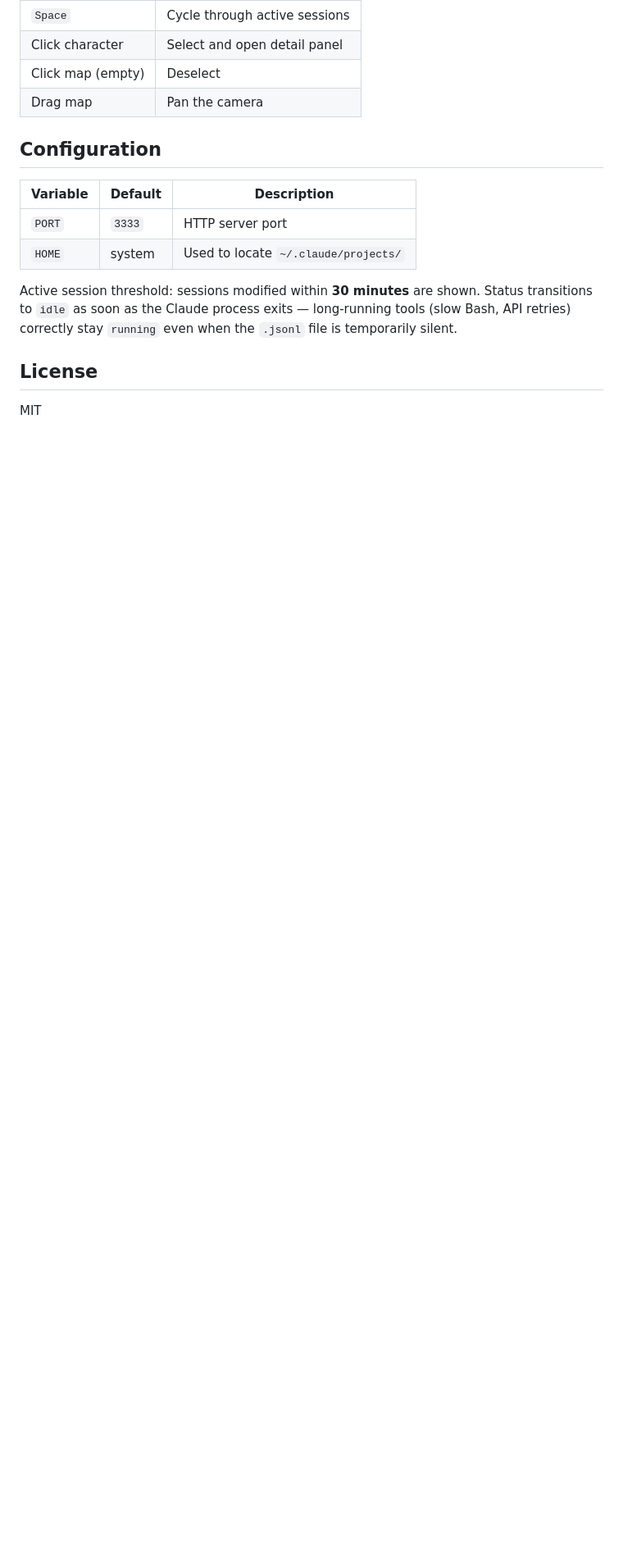
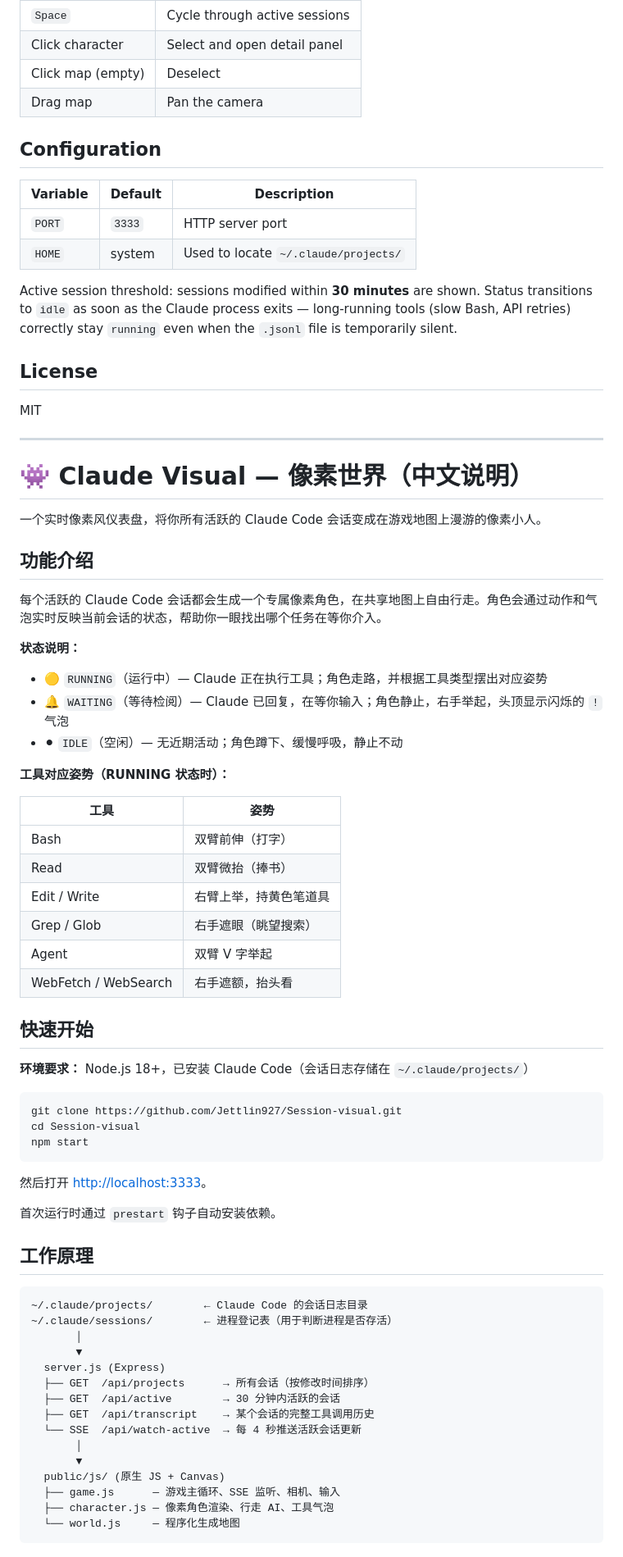
Before and after one commit to Jettlin927/cc-visual, a Markdown page: README.md, the part around one of its changes. Shown at 82% size. GitHub-like rendering; blank space fills up the shorter version.

Commit message:
Add Chinese documentation to README
Co-Authored-By: Claude Sonnet 4.6 <noreply@anthropic.com>

````diff
--- a/README.md
+++ b/README.md
@@ -104,3 +104,64 @@ Active session threshold: sessions modified within **30 minutes** are shown. Sta
 ## License
 
 MIT
+
+---
+
+# 👾 Claude Visual — 像素世界（中文说明）
+
+一个实时像素风仪表盘，将你所有活跃的 Claude Code 会话变成在游戏地图上漫游的像素小人。
+
+## 功能介绍
+
+每个活跃的 Claude Code 会话都会生成一个专属像素角色，在共享地图上自由行走。角色会通过动作和气泡实时反映当前会话的状态，帮助你一眼找出哪个任务在等你介入。
+
+**状态说明：**
+- 🟡 `RUNNING`（运行中）— Claude 正在执行工具；角色走路，并根据工具类型摆出对应姿势
+- 🔔 `WAITING`（等待检阅）— Claude 已回复，在等你输入；角色静止，右手举起，头顶显示闪烁的 `!` 气泡
+- ⚫ `IDLE`（空闲）— 无近期活动；角色蹲下、缓慢呼吸，静止不动
+
+**工具对应姿势（RUNNING 状态时）：**
+
+| 工具 | 姿势 |
+|------|------|
+| Bash | 双臂前伸（打字） |
+| Read | 双臂微抬（捧书） |
+| Edit / Write | 右臂上举，持黄色笔道具 |
+| Grep / Glob | 右手遮眼（眺望搜索） |
+| Agent | 双臂 V 字举起 |
+| WebFetch / WebSearch | 右手遮额，抬头看 |
+
+## 快速开始
+
+**环境要求：** Node.js 18+，已安装 Claude Code（会话日志存储在 `~/.claude/projects/`）
+
+```bash
+git clone https://github.com/Jettlin927/Session-visual.git
+cd Session-visual
+npm start
+```
+
+然后打开 [http://localhost:3333](http://localhost:3333)。
+
+首次运行时通过 `prestart` 钩子自动安装依赖。
+
+## 工作原理
+
+```
+~/.claude/projects/        ← Claude Code 的会话日志目录
+~/.claude/sessions/        ← 进程登记表（用于判断进程是否存活）
+       │
+       ▼
+  server.js (Express)
+  ├── GET  /api/projects      → 所有会话（按修改时间排序）
+  ├── GET  /api/active        → 30 分钟内活跃的会话
+  ├── GET  /api/transcript    → 某个会话的完整工具调用历史
+  └── SSE  /api/watch-active  → 每 4 秒推送活跃会话更新
+       │
+       ▼
+  public/js/ (原生 JS + Canvas)
+  ├── game.js      — 游戏主循环、SSE 监听、相机、输入
+  ├── character.js — 像素角色渲染、行走 AI、工具气泡
+  └── world.js     — 程序化生成地图
+```
+
````
Also changed, not shown: other parts of README.md (+41 -0 lines).
